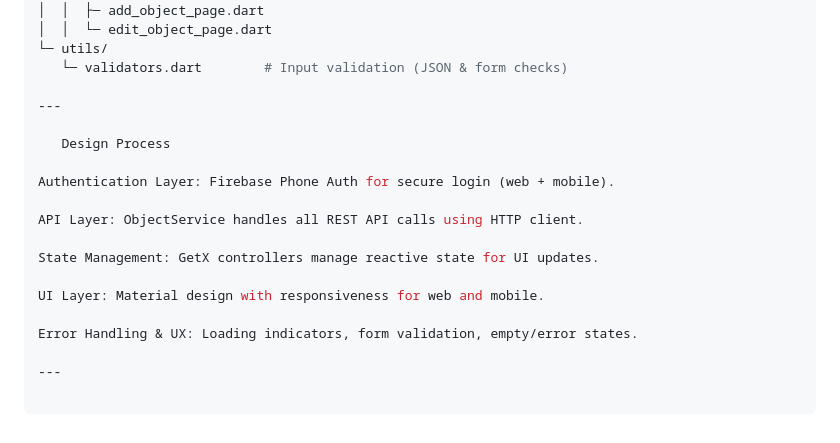
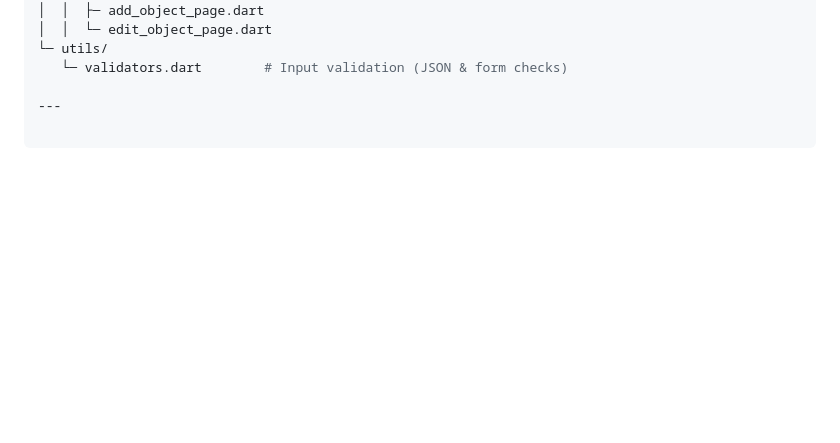
Before and after one commit to Dheeraj9573/internship_task_flutter, a Markdown page: README.md, the part around the change. Rendered like a GitHub page; blank space fills up the shorter version.

```diff
--- a/README.md
+++ b/README.md
@@ -159,17 +159,3 @@ lib/
    └─ validators.dart        # Input validation (JSON & form checks)
 
 ---
-
-   Design Process
-
-Authentication Layer: Firebase Phone Auth for secure login (web + mobile).
-
-API Layer: ObjectService handles all REST API calls using HTTP client.
-
-State Management: GetX controllers manage reactive state for UI updates.
-
-UI Layer: Material design with responsiveness for web and mobile.
-
-Error Handling & UX: Loading indicators, form validation, empty/error states.
-
----
```
